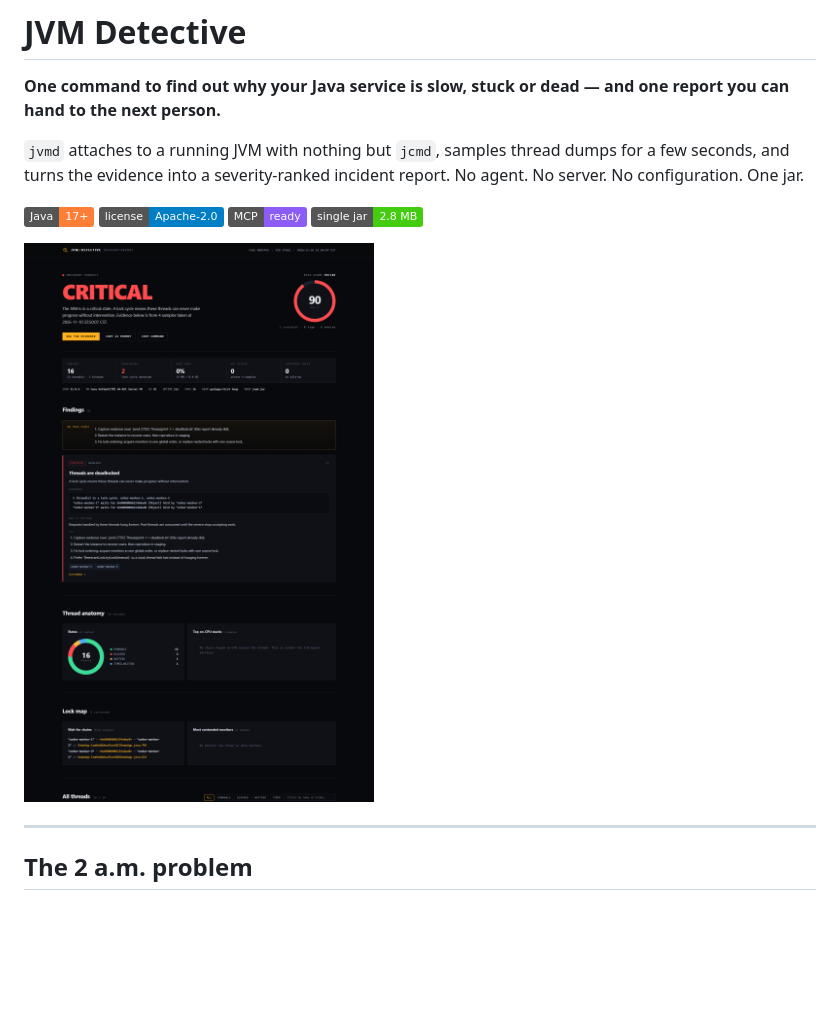
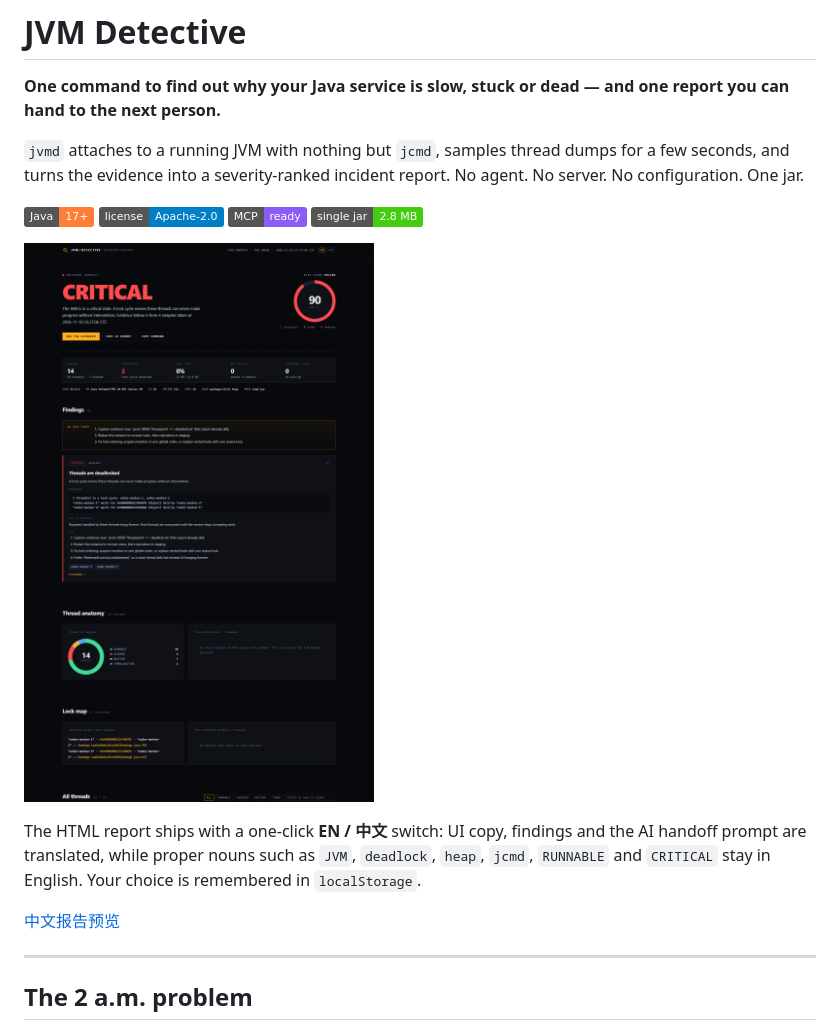
Before and after one commit to carefreebit/jvm-detective, a Markdown page: README.md, the part around the change. Rendered like a GitHub page; pictures changed too: docs/img/report.png; badges without logos; blank space fills up the shorter version.

```diff
--- a/README.md
+++ b/README.md
@@ -10,6 +10,10 @@
 [![Single jar](https://img.shields.io/badge/single%20jar-2.8%20MB-success)](https://github.com/carefreebit/jvm-detective/releases)
 
 ![JVM Detective incident report](docs/img/report.png)
+
+The HTML report ships with a one-click **EN / 中文** switch: UI copy, findings and the AI handoff prompt are translated, while proper nouns such as `JVM`, `deadlock`, `heap`, `jcmd`, `RUNNABLE` and `CRITICAL` stay in English. Your choice is remembered in `localStorage`.
+
+[中文报告预览](docs/img/report-zh.png)
 
 ---
 
```
Also changed, not shown: README.zh-CN.md (+4 -0 lines), docs/img/report-zh.png (added), 9 other files.
